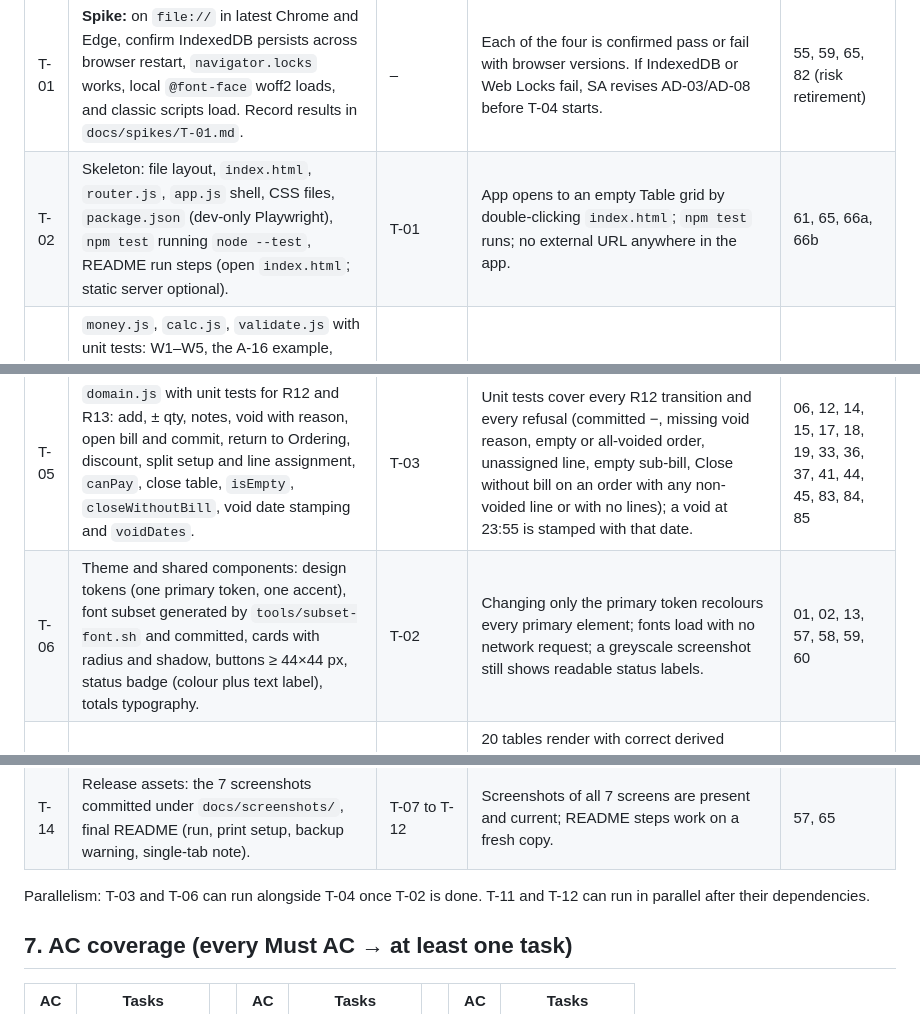
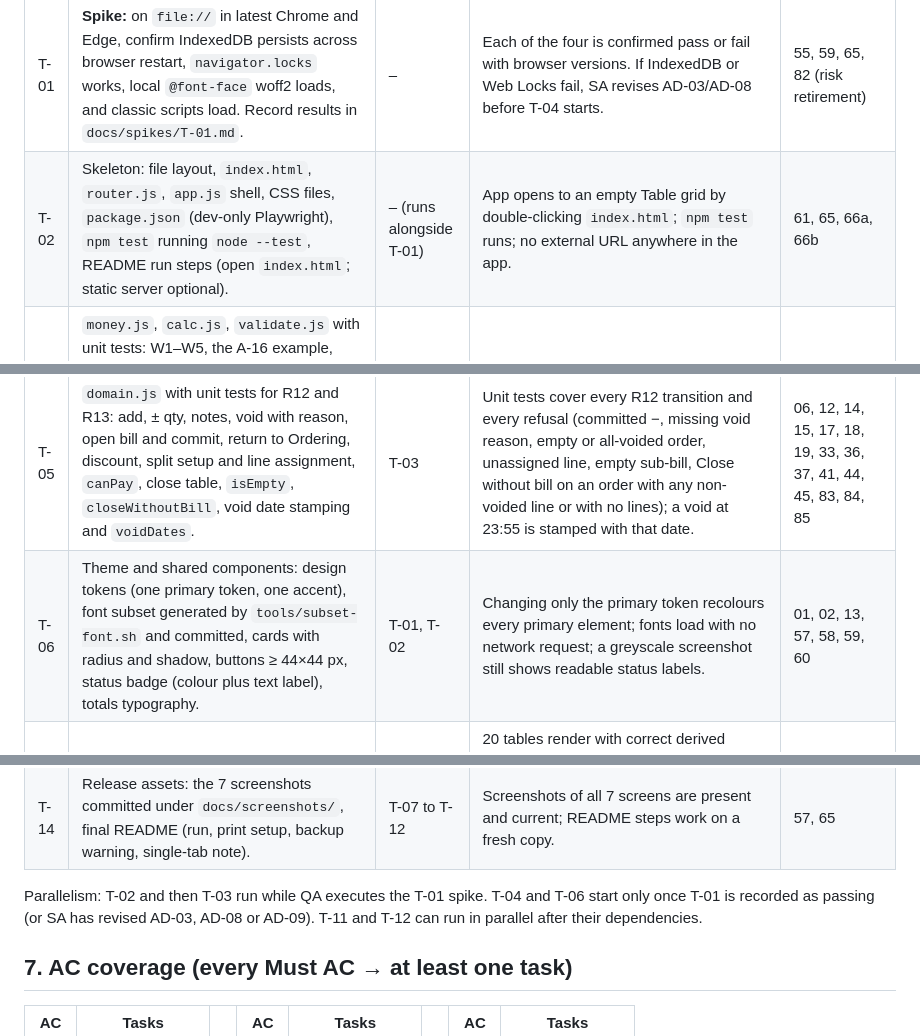
Before and after one commit to dx0018/ai-team-pilot, a Markdown page: docs/ARCHITECTURE.md, 3 parts joined by grey strips. GitHub-like rendering.

```diff
--- a/docs/ARCHITECTURE.md
+++ b/docs/ARCHITECTURE.md
@@ -251,11 +251,11 @@ All app scripts are classic `<script>` tags in dependency order. Each pure modul
 | ID | Task | Depends on | Done when | ACs covered |
 |---|---|---|---|---|
 | T-01 | **Spike:** on `file://` in latest Chrome and Edge, confirm IndexedDB persists across browser restart, `navigator.locks` works, local `@font-face` woff2 loads, and classic scripts load. Record results in `docs/spikes/T-01.md`. | – | Each of the four is confirmed pass or fail with browser versions. If IndexedDB or Web Locks fail, SA revises AD-03/AD-08 before T-04 starts. | 55, 59, 65, 82 (risk retirement) |
-| T-02 | Skeleton: file layout, `index.html`, `router.js`, `app.js` shell, CSS files, `package.json` (dev-only Playwright), `npm test` running `node --test`, README run steps (open `index.html`; static server optional). | T-01 | App opens to an empty Table grid by double-clicking `index.html`; `npm test` runs; no external URL anywhere in the app. | 61, 65, 66a, 66b |
+| T-02 | Skeleton: file layout, `index.html`, `router.js`, `app.js` shell, CSS files, `package.json` (dev-only Playwright), `npm test` running `node --test`, README run steps (open `index.html`; static server optional). | – (runs alongside T-01) | App opens to an empty Table grid by double-clicking `index.html`; `npm test` runs; no external URL anywhere in the app. | 61, 65, 66a, 66b |
 | T-03 | `money.js`, `calc.js`, `validate.js` with unit tests: W1–W5, the A-16 example, MTS-01 to MTS-07, AC-21, the 8-row rounding table, AC-30/31, AC-32/32a, equal split N = 2–20, split-by-item, cash change, every R11 rule. `calc.js` exports `computeBill`, `splitEqual` and `splitByItem` with exactly the §3 signatures under both Node and the browser. The independent SM-03 oracle is written by QA from the PRD alone in `tests/qa/oracle.test.js` (≥1,000 generated cases); IE does not write it. | T-02 | All unit tests pass, including QA's oracle with zero mismatches; SM-03 and SM-04 evidence printed by `npm test`. | 20, 21, 22, 24, 25, 27, 29, 30, 31, 32, 32a, 34, 35, 38, 42, 64; validation for 04, 11, 23, 28, 43 |
 | T-04 | `store.js`, `clock.js`, `tablock.js`: schema v1, first-run seed from `config/menu.js` and default settings, write-through saves, atomic `payOrder`, daily counters for TA and bill numbers, `billDate` and `voidDates` indexes, `billsByDate`, `ordersWithVoidsOn`, `deleteOrder`, startup sweep of zero-line orders, `resetAll`, `storage.persist()`, test hooks (`?test=1`: `setNow`, `loadFixture`, `reset`, `failNextWrite`, `payConcurrently`, `payCallCount`), route `performance.mark`s. | T-01, T-02 | Fresh load seeds 20 tables T1–T20 and the default menu; data survives refresh and restart; `payConcurrently` creates exactly one bill; `failNextWrite` shows `error-banner` and leaves the order unpaid; second tab blocked; numbering restarts on a new business date under `setNow`; an order paid after midnight is returned by `billsByDate` for the new date only; `window.POS.test` is undefined without `?test=1`; reset reseeds defaults. | 03, 07, 09, 49, 55, 56, 63 (hooks), 81, 82, 83, 85 |
 | T-05 | `domain.js` with unit tests for R12 and R13: add, ± qty, notes, void with reason, open bill and commit, return to Ordering, discount, split setup and line assignment, `canPay`, close table, `isEmpty`, `closeWithoutBill`, void date stamping and `voidDates`. | T-03 | Unit tests cover every R12 transition and every refusal (committed −, missing void reason, empty or all-voided order, unassigned line, empty sub-bill, Close without bill on an order with any non-voided line or with no lines); a void at 23:55 is stamped with that date. | 06, 12, 14, 15, 17, 18, 19, 33, 36, 37, 41, 44, 45, 83, 84, 85 |
-| T-06 | Theme and shared components: design tokens (one primary token, one accent), font subset generated by `tools/subset-font.sh` and committed, cards with radius and shadow, buttons ≥ 44×44 px, status badge (colour plus text label), totals typography. | T-02 | Changing only the primary token recolours every primary element; fonts load with no network request; a greyscale screenshot still shows readable status labels. | 01, 02, 13, 57, 58, 59, 60 |
+| T-06 | Theme and shared components: design tokens (one primary token, one accent), font subset generated by `tools/subset-font.sh` and committed, cards with radius and shadow, buttons ≥ 44×44 px, status badge (colour plus text label), totals typography. | T-01, T-02 | Changing only the primary token recolours every primary element; fonts load with no network request; a greyscale screenshot still shows readable status labels. | 01, 02, 13, 57, 58, 59, 60 |
 | T-07 | Table grid screen and takeaway strip: status per table, New Takeaway, open takeaway list, open or reopen an order, one-tap reset Paid → Empty. | T-04, T-05, T-06 | 20 tables render with correct derived status; TA-001/TA-002 created; paid takeaway leaves the strip; Paid table resets to Empty and its bill remains; a table opened and left with no lines shows Empty; a closed-without-bill table shows Empty and its takeaway leaves the strip. | 01, 02, 03, 06, 07, 07a, 44, 45, 83, 84 |
 | T-08 | Ordering screen: category tabs, item cards with image or placeholder, tap to add, ± on uncommitted lines, note, void dialog with preset and free-text reasons, struck-through voided lines, running total always visible at 1280×800, discard of a zero-line order on leaving, **Close without bill** shown only when every line is voided. | T-07 | ACs pass manually and in e2e at 1280×800 and 1366×768 with no horizontal scroll. | 08, 10 (reflects menu edits), 13, 14, 15, 16, 17, 18, 19, 60, 83, 84 |
 | T-09 | Bill, discount, split and payment screens: full totals block (SST line hidden when off), bill-level discount entry, equal split (N 2–20) and split by item with remainder marked on /1, payment method picker (6 methods), cash received and change, blocked actions per R10, Confirm disabled on first tap, **Close without bill** on an all-voided order, the extra `data-testid`s in §5. | T-08 | Every listed AC passes in e2e, including MTS-05 to MTS-09 through the UI. | 20, 22, 23, 24, 25, 26, 27, 28, 29, 32, 32a, 33, 34, 35, 36, 37, 38, 39, 40, 41, 42, 43, 81, 84 |
@@ -265,7 +265,7 @@ All app scripts are classic `<script>` tags in dependency order. Each pure modul
 | T-13 | Test support for QA: `tools/make-fixture.js` generating 200 items and 500 bills **all on one business date** (worst case for EOD), the committed fixture, a `data-testid` audit against §5, and Playwright projects for Chrome and Edge (`channel: 'msedge'`). Scripts and exact commands are written by IE; QA executes them (D-08). | T-07 to T-12 | QA can seed the fixture, override the clock and drive every Must screen headlessly in both browsers; AC-55 uses a persistent browser context (`launchPersistentContext`) closed and relaunched; AC-46 uses `emulateMedia({ media: 'print' })` and `page.pdf` at 80 mm and A4, with the PDFs committed; AC-61 uses a request listener that fails the run on any non-`file://` URL; AC-63 reads Event Timing entries and the route measures under CDP 4× CPU throttling. | 55, 61, 62, 63, 81, 82 (test support) |
 | T-14 | Release assets: the 7 screenshots committed under `docs/screenshots/`, final README (run, print setup, backup warning, single-tab note). | T-07 to T-12 | Screenshots of all 7 screens are present and current; README steps work on a fresh copy. | 57, 65 |
 
-Parallelism: T-03 and T-06 can run alongside T-04 once T-02 is done. T-11 and T-12 can run in parallel after their dependencies.
+Parallelism: T-02 and then T-03 run while QA executes the T-01 spike. T-04 and T-06 start only once T-01 is recorded as passing (or SA has revised AD-03, AD-08 or AD-09). T-11 and T-12 can run in parallel after their dependencies.
 
 ## 7. AC coverage (every Must AC → at least one task)
 
```
Also changed, not shown: other parts of docs/ARCHITECTURE.md (+5 -4 lines).
